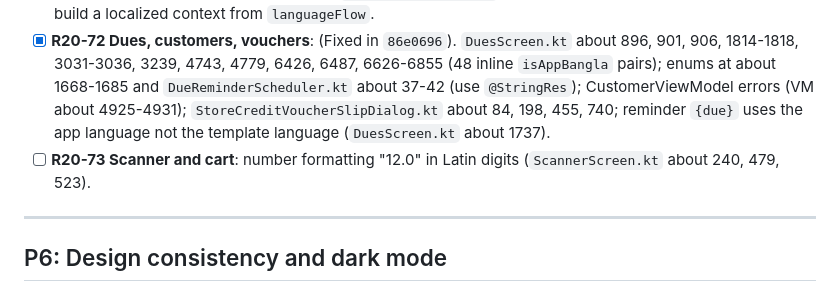
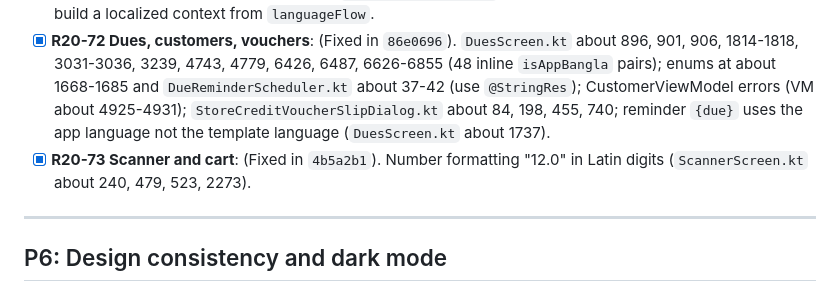
Before and after one commit to sh-tareq/Techyfi-POS-Meds, a Markdown page: audits/AUDIT_FIXES_20.md, the part around the change. Rendered like a GitHub page.

Commit message:
docs(audit): mark R20-73 as resolved

```diff
--- a/audits/AUDIT_FIXES_20.md
+++ b/audits/AUDIT_FIXES_20.md
@@ -294,7 +294,7 @@ Move each literal into `values/strings.xml` and `values-bn/strings.xml`.
 - [x] **R20-70 Products**: (Fixed in `f169639`). `AddEditProductDialog.kt` about 1106, 1149; `ProductCodePrintDialogs.kt` about 400, 805, 811; `ProductCodeImageUtils.kt` about 52, 544; `StockAlertWorker.kt` about 24, 93-103; category chips show the English name and a guessed emoji (`ProductsScreen.kt` about 1728-1749, 4779).
 - [x] **R20-71 Settings and backup**: (Fixed in `9862f84`). `SettingsScreen.kt` about 3093, 3354-3355 (`lowercase()` frequency), 4662, 5524, 5561, 5565, 5584, 5634, 5680; `BackupPackageManager.kt` about 293, 302, 309, 316, 412; channel names `AutoBackupWorker.kt` about 218. Workers use the system locale; build a localized context from `languageFlow`.
 - [x] **R20-72 Dues, customers, vouchers**: (Fixed in `86e0696`). `DuesScreen.kt` about 896, 901, 906, 1814-1818, 3031-3036, 3239, 4743, 4779, 6426, 6487, 6626-6855 (48 inline `isAppBangla` pairs); enums at about 1668-1685 and `DueReminderScheduler.kt` about 37-42 (use `@StringRes`); CustomerViewModel errors (VM about 4925-4931); `StoreCreditVoucherSlipDialog.kt` about 84, 198, 455, 740; reminder `{due}` uses the app language not the template language (`DuesScreen.kt` about 1737).
-- [ ] **R20-73 Scanner and cart**: number formatting "12.0" in Latin digits (`ScannerScreen.kt` about 240, 479, 523).
+- [x] **R20-73 Scanner and cart**: (Fixed in `4b5a2b1`). Number formatting "12.0" in Latin digits (`ScannerScreen.kt` about 240, 479, 523, 2273).
 
 ---
 
```
